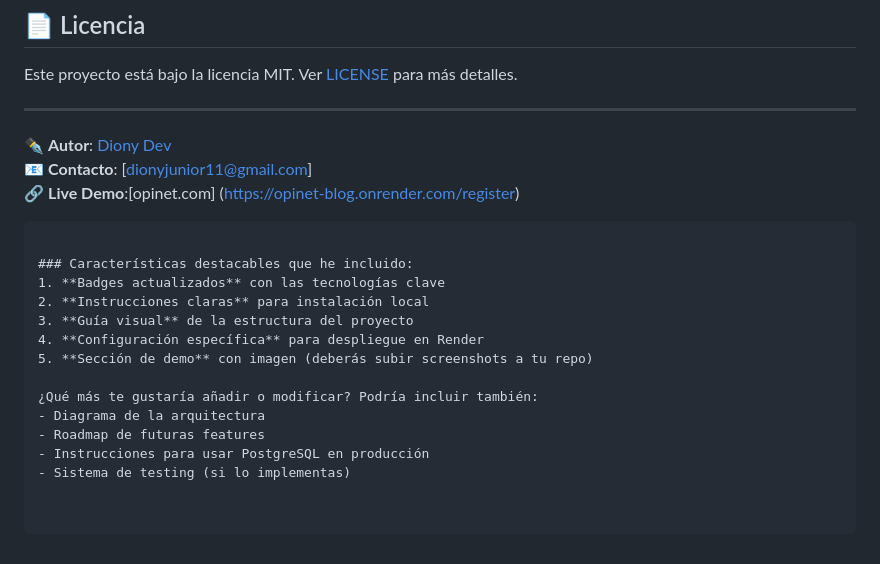
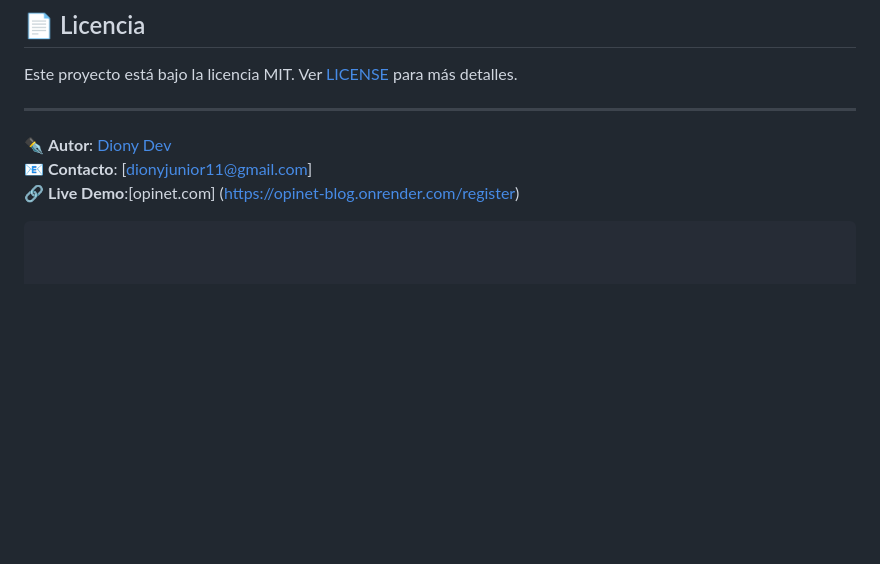
Before and after one commit to Diony-dev/Opinet-blog, a Markdown page: README.md, the part around the change. GitHub-like rendering; blank space fills up the shorter version.

````diff
--- a/README.md
+++ b/README.md
@@ -111,16 +111,3 @@ Este proyecto está bajo la licencia MIT. Ver [LICENSE](LICENSE) para más detal
 📧 **Contacto**: [dionyjunior11@gmail.com]
 🔗 **Live Demo**:[opinet.com] (https://opinet-blog.onrender.com/register)
 ```
-
-### Características destacables que he incluido:
-1. **Badges actualizados** con las tecnologías clave
-2. **Instrucciones claras** para instalación local
-3. **Guía visual** de la estructura del proyecto
-4. **Configuración específica** para despliegue en Render
-5. **Sección de demo** con imagen (deberás subir screenshots a tu repo)
-
-¿Qué más te gustaría añadir o modificar? Podría incluir también:
-- Diagrama de la arquitectura
-- Roadmap de futuras features
-- Instrucciones para usar PostgreSQL en producción
-- Sistema de testing (si lo implementas)
````
